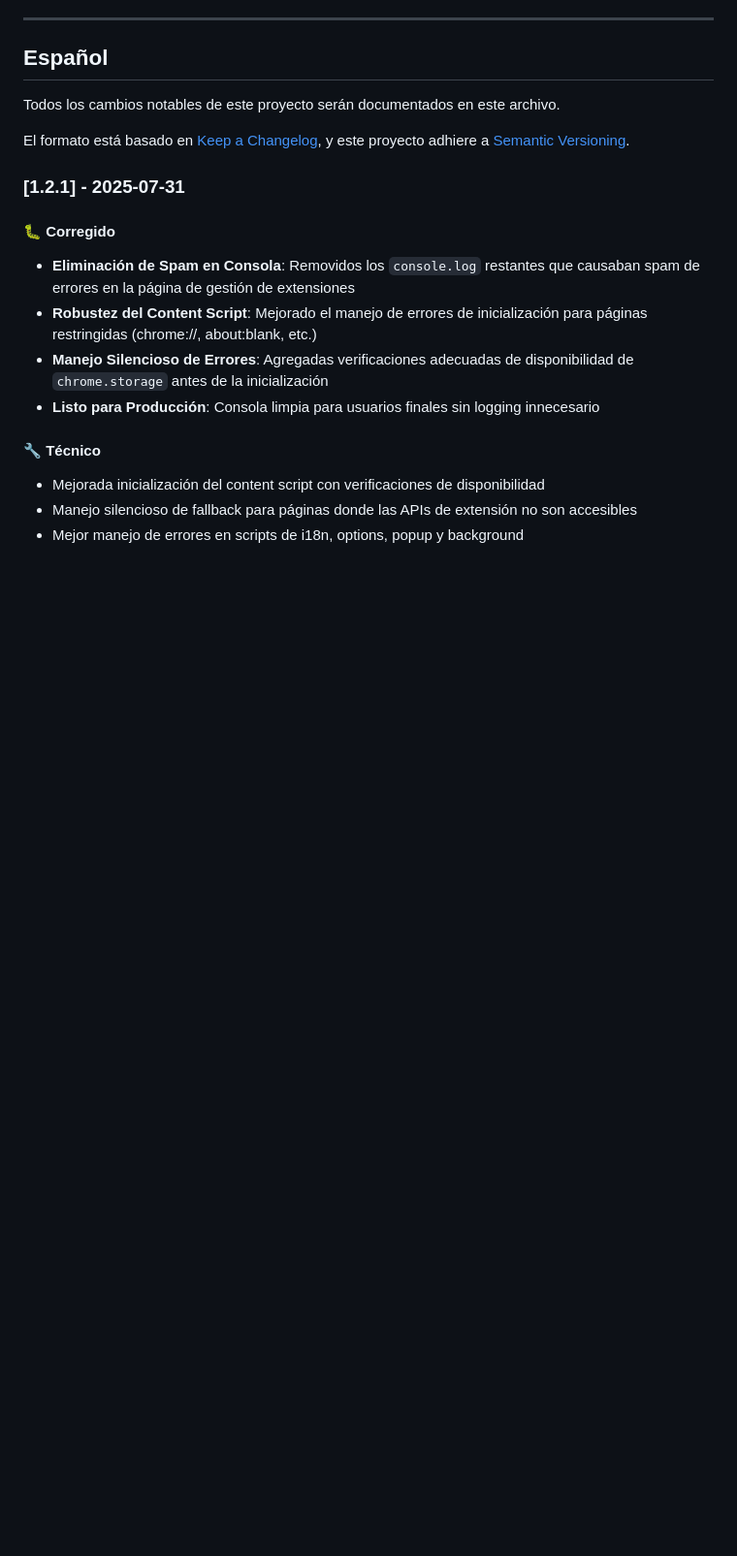
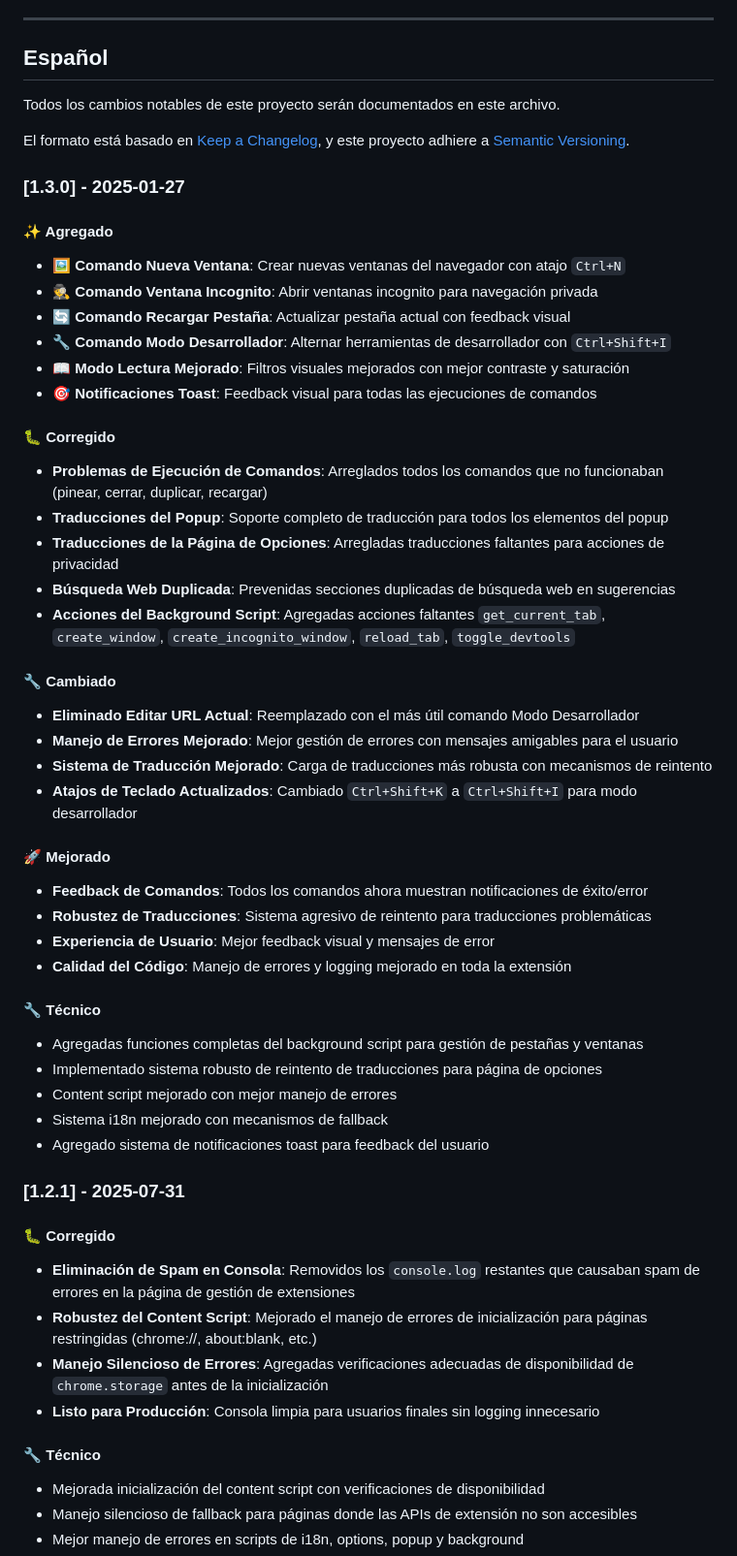
Before and after one commit to kennysamuerto/commandbar-pro, a Markdown page: CHANGELOG.md, the part around one of its changes. Shown at 97% size. GitHub-like rendering; blank space fills up the shorter version.

```diff
--- a/CHANGELOG.md
+++ b/CHANGELOG.md
@@ -146,6 +182,42 @@ Todos los cambios notables de este proyecto serán documentados en este archivo.
 El formato está basado en [Keep a Changelog](https://keepachangelog.com/es-ES/1.0.0/),
 y este proyecto adhiere a [Semantic Versioning](https://semver.org/spec/v2.0.0.html).
 
+### [1.3.0] - 2025-01-27
+
+#### ✨ Agregado
+- **🖼️ Comando Nueva Ventana**: Crear nuevas ventanas del navegador con atajo `Ctrl+N`
+- **🕵️ Comando Ventana Incognito**: Abrir ventanas incognito para navegación privada
+- **🔄 Comando Recargar Pestaña**: Actualizar pestaña actual con feedback visual
+- **🔧 Comando Modo Desarrollador**: Alternar herramientas de desarrollador con `Ctrl+Shift+I`
+- **📖 Modo Lectura Mejorado**: Filtros visuales mejorados con mejor contraste y saturación
+- **🎯 Notificaciones Toast**: Feedback visual para todas las ejecuciones de comandos
+
+#### 🐛 Corregido
+- **Problemas de Ejecución de Comandos**: Arreglados todos los comandos que no funcionaban (pinear, cerrar, duplicar, recargar)
+- **Traducciones del Popup**: Soporte completo de traducción para todos los elementos del popup
+- **Traducciones de la Página de Opciones**: Arregladas traducciones faltantes para acciones de privacidad
+- **Búsqueda Web Duplicada**: Prevenidas secciones duplicadas de búsqueda web en sugerencias
+- **Acciones del Background Script**: Agregadas acciones faltantes `get_current_tab`, `create_window`, `create_incognito_window`, `reload_tab`, `toggle_devtools`
+
+#### 🔧 Cambiado
+- **Eliminado Editar URL Actual**: Reemplazado con el más útil comando Modo Desarrollador
+- **Manejo de Errores Mejorado**: Mejor gestión de errores con mensajes amigables para el usuario
+- **Sistema de Traducción Mejorado**: Carga de traducciones más robusta con mecanismos de reintento
+- **Atajos de Teclado Actualizados**: Cambiado `Ctrl+Shift+K` a `Ctrl+Shift+I` para modo desarrollador
+
+#### 🚀 Mejorado
+- **Feedback de Comandos**: Todos los comandos ahora muestran notificaciones de éxito/error
+- **Robustez de Traducciones**: Sistema agresivo de reintento para traducciones problemáticas
+- **Experiencia de Usuario**: Mejor feedback visual y mensajes de error
+- **Calidad del Código**: Manejo de errores y logging mejorado en toda la extensión
+
+#### 🔧 Técnico
+- Agregadas funciones completas del background script para gestión de pestañas y ventanas
+- Implementado sistema robusto de reintento de traducciones para página de opciones
+- Content script mejorado con mejor manejo de errores
+- Sistema i18n mejorado con mecanismos de fallback
+- Agregado sistema de notificaciones toast para feedback del usuario
+
 ### [1.2.1] - 2025-07-31
 
 #### 🐛 Corregido
```
Also changed, not shown: other parts of CHANGELOG.md (+36 -0 lines).
